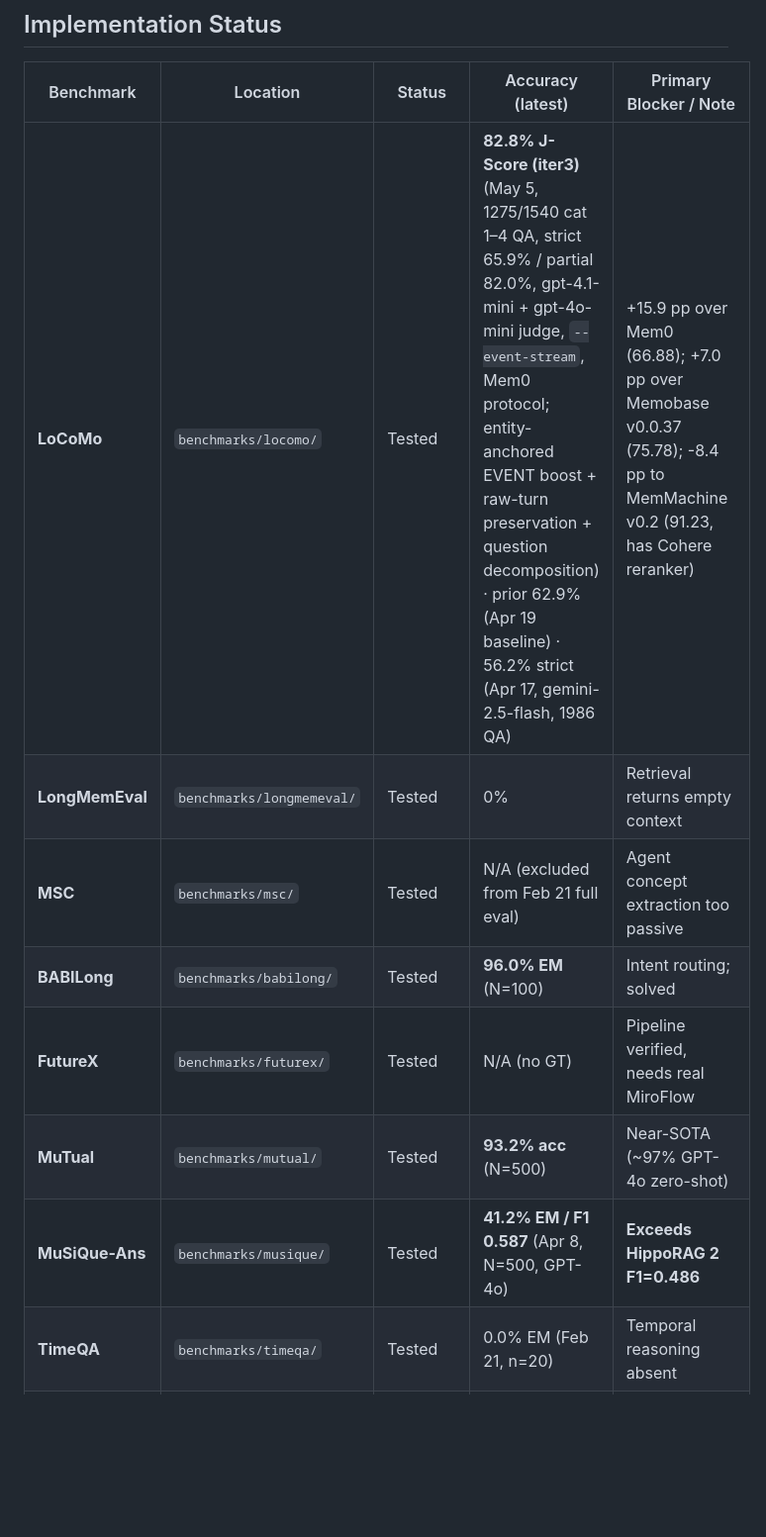
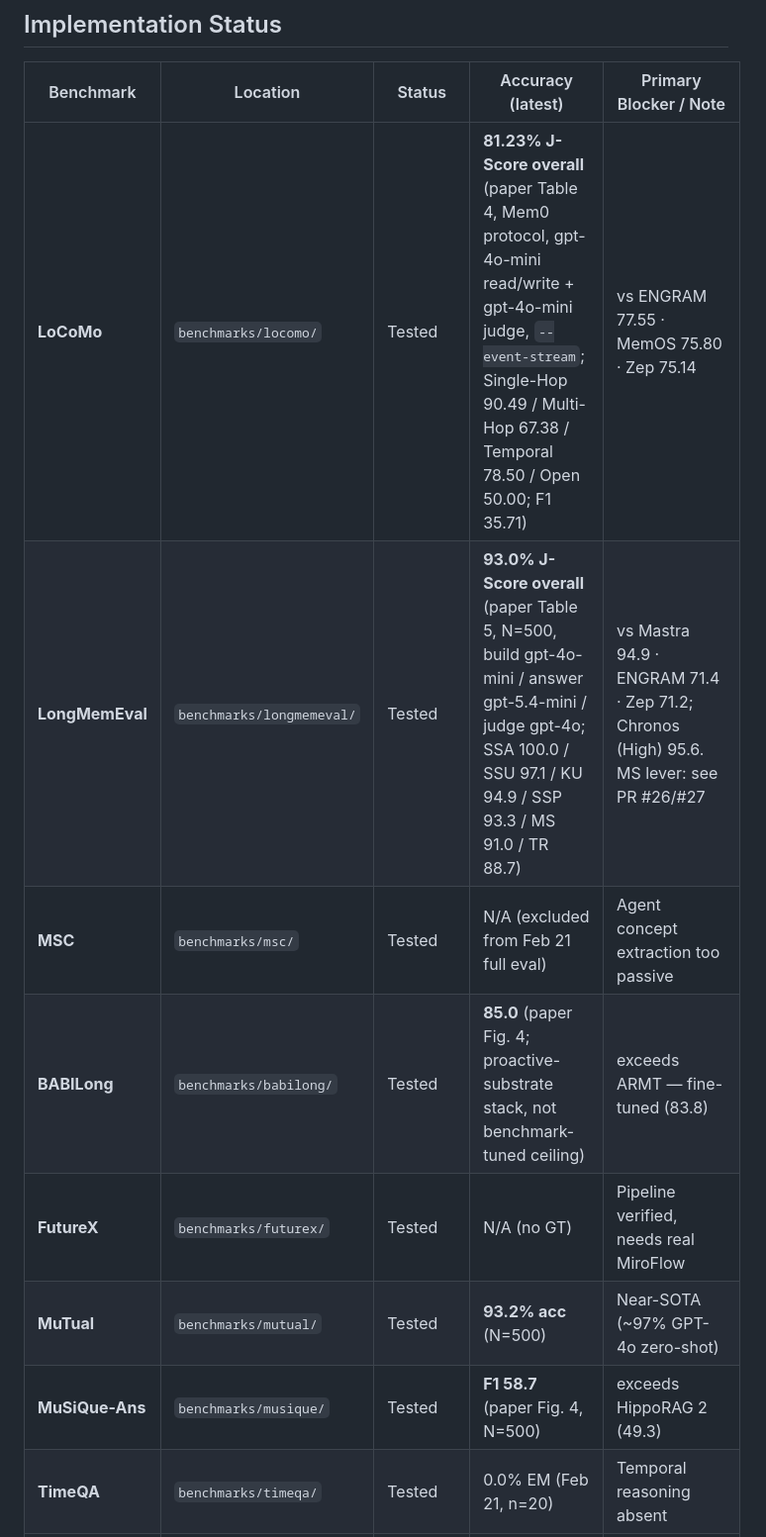
Before and after one commit to wsl2000/CogniFold, a Markdown page: docs/BENCHMARK.md, the part around one of its changes. Shown at 99% size. Drawn GitHub-style; blank space fills up the shorter version.

```diff
--- a/docs/BENCHMARK.md
+++ b/docs/BENCHMARK.md
@@ -23,13 +65,13 @@ Sanity check log for `Inter-session consolidation:` lines. Pre-2026-04-19 `--lim
 
 | Benchmark | Location | Status | Accuracy (latest) | Primary Blocker / Note |
 |-----------|----------|--------|-------------------|------------------------|
-| **LoCoMo** | `benchmarks/locomo/` | Tested | **82.8% J-Score (iter3)** (May 5, 1275/1540 cat 1–4 QA, strict 65.9% / partial 82.0%, gpt-4.1-mini + gpt-4o-mini judge, `--event-stream`, Mem0 protocol; entity-anchored EVENT boost + raw-turn preservation + question decomposition) · prior 62.9% (Apr 19 baseline) · 56.2% strict (Apr 17, gemini-2.5-flash, 1986 QA) | +15.9 pp over Mem0 (66.88); +7.0 pp over Memobase v0.0.37 (75.78); -8.4 pp to MemMachine v0.2 (91.23, has Cohere reranker) |
-| **LongMemEval** | `benchmarks/longmemeval/` | Tested | 0% | Retrieval returns empty context |
+| **LoCoMo** | `benchmarks/locomo/` | Tested | **81.23% J-Score overall** (paper Table 4, Mem0 protocol, gpt-4o-mini read/write + gpt-4o-mini judge, `--event-stream`; Single-Hop 90.49 / Multi-Hop 67.38 / Temporal 78.50 / Open 50.00; F1 35.71) | vs ENGRAM 77.55 · MemOS 75.80 · Zep 75.14 |
+| **LongMemEval** | `benchmarks/longmemeval/` | Tested | **93.0% J-Score overall** (paper Table 5, N=500, build gpt-4o-mini / answer gpt-5.4-mini / judge gpt-4o; SSA 100.0 / SSU 97.1 / KU 94.9 / SSP 93.3 / MS 91.0 / TR 88.7) | vs Mastra 94.9 · ENGRAM 71.4 · Zep 71.2; Chronos (High) 95.6. MS lever: see PR #26/#27 |
 | **MSC** | `benchmarks/msc/` | Tested | N/A (excluded from Feb 21 full eval) | Agent concept extraction too passive |
-| **BABILong** | `benchmarks/babilong/` | Tested | **96.0% EM** (N=100) | Intent routing; solved |
+| **BABILong** | `benchmarks/babilong/` | Tested | **85.0** (paper Fig. 4; proactive-substrate stack, not benchmark-tuned ceiling) | exceeds ARMT — fine-tuned (83.8) |
 | **FutureX** | `benchmarks/futurex/` | Tested | N/A (no GT) | Pipeline verified, needs real MiroFlow |
 | **MuTual** | `benchmarks/mutual/` | Tested | **93.2% acc** (N=500) | Near-SOTA (~97% GPT-4o zero-shot) |
-| **MuSiQue-Ans** | `benchmarks/musique/` | Tested | **41.2% EM / F1 0.587** (Apr 8, N=500, GPT-4o) | **Exceeds HippoRAG 2 F1=0.486** |
+| **MuSiQue-Ans** | `benchmarks/musique/` | Tested | **F1 58.7** (paper Fig. 4, N=500) | exceeds HippoRAG 2 (49.3) |
 | **TimeQA** | `benchmarks/timeqa/` | Tested | 0.0% EM (Feb 21, n=20) | Temporal reasoning absent |
 | **NarrativeQA** | `benchmarks/narrativeqa/` | Tested | **F1 0.720 / ROUGE-L 0.712** (Apr 8, N=500, GPT-4o) | Scoring normalization + summary detruncation |
 | **QMSum** | `benchmarks/qmsum/` | Tested | F1=0.143, ROUGE-L=0.139 (N=281) | Gemini thinking-token truncation unresolved |
```
Also changed, not shown: other parts of docs/BENCHMARK.md (+43 -1 lines), README.md (+9 -6 lines).
